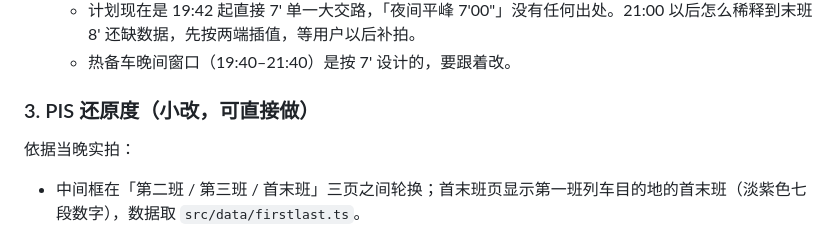
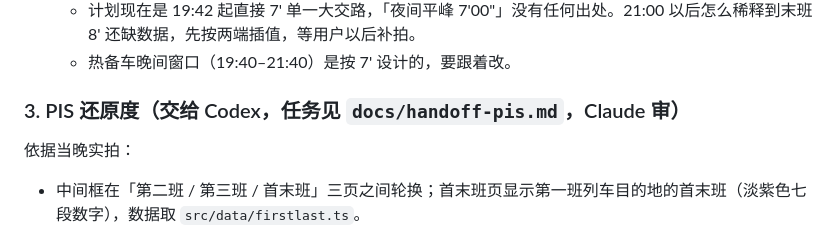
Before and after one commit to SHENGJIE-WANG-4102/ATSSIM, a Markdown page: docs/handoff-claude-local.md, the part around the change. Drawn GitHub-style.

Commit message:
Add PIS fidelity handoff for Codex
Co-Authored-By: Claude Opus 5.5 <noreply@anthropic.com>

```diff
--- a/docs/handoff-claude-local.md
+++ b/docs/handoff-claude-local.md
@@ -47,7 +47,7 @@
   - 计划现在是 19:42 起直接 7' 单一大交路，「夜间平峰 7'00"」没有任何出处。21:00 以后怎么稀释到末班 8' 还缺数据，先按两端插值，等用户以后补拍。
   - 热备车晚间窗口（19:40–21:40）是按 7' 设计的，要跟着改。
 
-### 3. PIS 还原度（小改，可直接做）
+### 3. PIS 还原度（交给 Codex，任务见 `docs/handoff-pis.md`，Claude 审）
 
 依据当晚实拍：
 - 中间框在「第二班 / 第三班 / 首末班」三页之间轮换；首末班页显示第一班列车目的地的首末班（淡紫色七段数字），数据取 `src/data/firstlast.ts`。
```
Also changed, not shown: docs/handoff-pis.md (added, +38 -0 lines).
